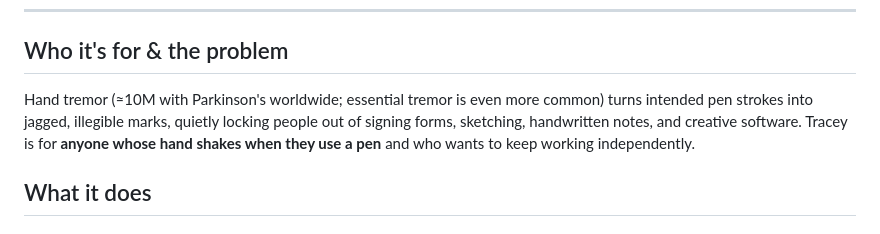
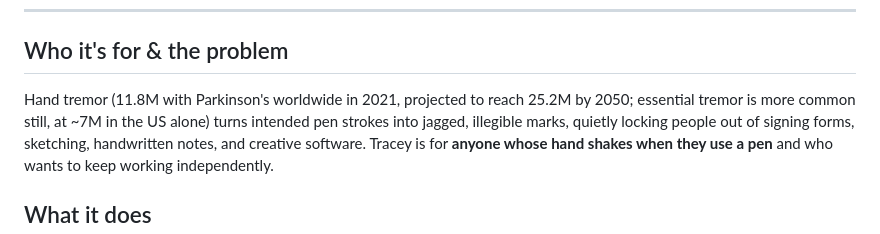
Before and after one commit to kennito2035/tracey, a Markdown page: README.md, the part around the change. Rendered like a GitHub page.

Commit message:
Update Parkinson's prevalence to the GBD 2021 figure
The README carried an approximate 10M. The Global Burden of Disease Study 2021
puts it at 11.8M worldwide, projected to reach 25.2M by 2050. Essential tremor
is quantified too (~7M in the US alone) rather than just called "more common",
since it is the larger of the two populations and Tracey serves both.

Co-Authored-By: Julian Vincent Bañez <julianbanez22@gmail.com>

```diff
--- a/README.md
+++ b/README.md
@@ -11,7 +11,8 @@ OneNote, Photoshop, a signature box on a web form). Nothing to relearn, no app t
 ---
 
 ## Who it's for & the problem
-Hand tremor (≈10M with Parkinson's worldwide; essential tremor is even more common) turns
+Hand tremor (11.8M with Parkinson's worldwide in 2021, projected to reach 25.2M by 2050;
+essential tremor is more common still, at ~7M in the US alone) turns
 intended pen strokes into jagged, illegible marks, quietly locking people out of signing
 forms, sketching, handwritten notes, and creative software. Tracey is for **anyone whose
 hand shakes when they use a pen** and who wants to keep working independently.
```
